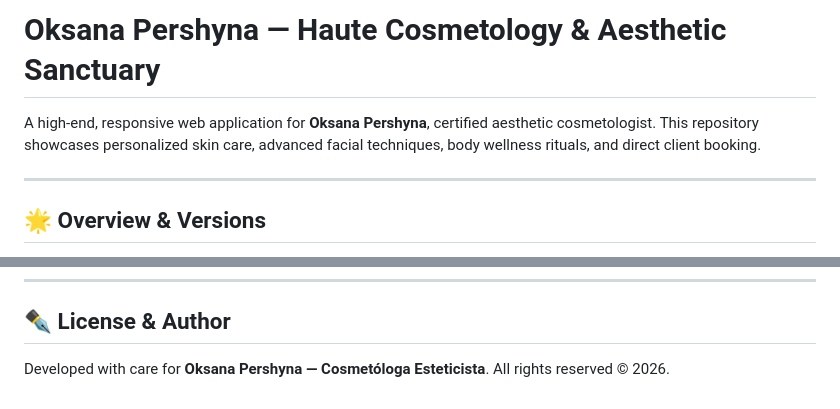
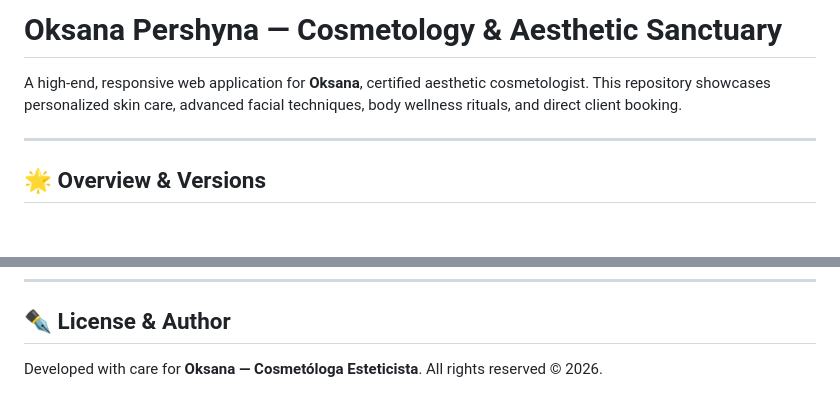
Before and after one commit to petillajorge/oksana-esteticista, a Markdown page: README.md, 2 parts joined by grey strips. GitHub-like rendering; blank space fills up the shorter version.

Commit message:
Update README.md
Delete text

```diff
--- a/README.md
+++ b/README.md
@@ -1,6 +1,6 @@
-# Oksana Pershyna — Haute Cosmetology & Aesthetic Sanctuary
+# Oksana Pershyna — Cosmetology & Aesthetic Sanctuary
 
-A high-end, responsive web application for **Oksana Pershyna**, certified aesthetic cosmetologist. This repository showcases personalized skin care, advanced facial techniques, body wellness rituals, and direct client booking.
+A high-end, responsive web application for **Oksana**, certified aesthetic cosmetologist. This repository showcases personalized skin care, advanced facial techniques, body wellness rituals, and direct client booking.
 
 ---
 
@@ -97,5 +97,5 @@ npm run dev
 
 ## ✒️ License & Author
 
-Developed with care for **Oksana Pershyna — Cosmetóloga Esteticista**.
+Developed with care for **Oksana — Cosmetóloga Esteticista**.
 All rights reserved © 2026.
```
